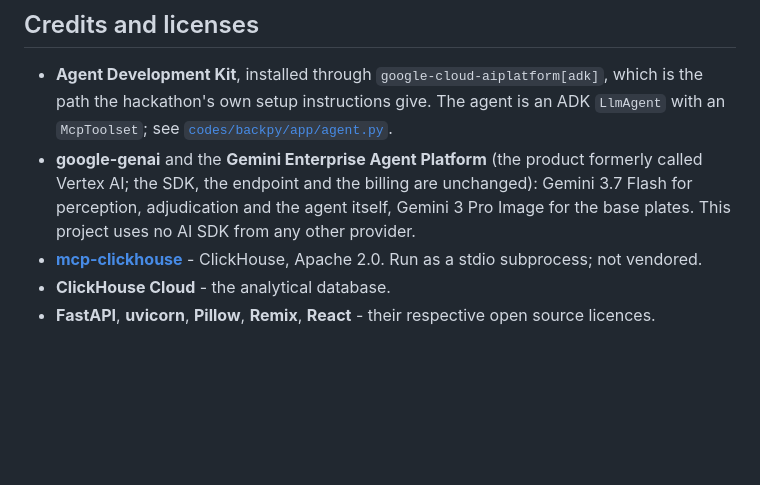
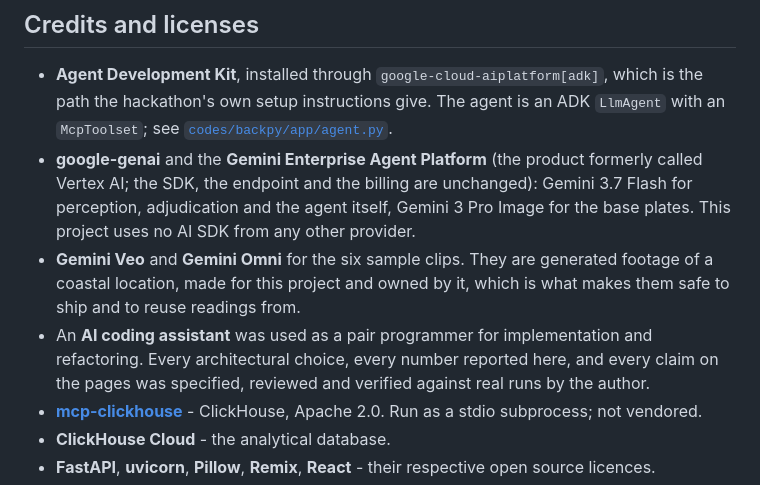
Before and after one commit to eziedutech/cinemeridian, a Markdown page: README.md, the part around the change. Rendered like a GitHub page; blank space fills up the shorter version.

Commit message:
Credit the tools that made the footage, and the one that helped write it
The six sample clips are generated, not filmed, and that is the reason
they can be shipped and their readings kept and reused. Worth saying
where they came from rather than leaving a reader to wonder.

An AI coding assistant helped with implementation and refactoring. A
credits list that names every library and omits that is not a credits
list.

```diff
--- a/README.md
+++ b/README.md
@@ -749,6 +749,13 @@ appears.
   unchanged): Gemini 3.7 Flash for perception,
   adjudication and the agent itself, Gemini 3 Pro Image for the base plates.
   This project uses no AI SDK from any other provider.
+- **Gemini Veo** and **Gemini Omni** for the six sample clips. They are
+  generated footage of a coastal location, made for this project and owned by
+  it, which is what makes them safe to ship and to reuse readings from.
+- An **AI coding assistant** was used as a pair programmer for implementation
+  and refactoring. Every architectural choice, every number reported here, and
+  every claim on the pages was specified, reviewed and verified against real
+  runs by the author.
 - **[mcp-clickhouse](https://github.com/ClickHouse/mcp-clickhouse)** - ClickHouse,
   Apache 2.0. Run as a stdio subprocess; not vendored.
 - **ClickHouse Cloud** - the analytical database.
```
